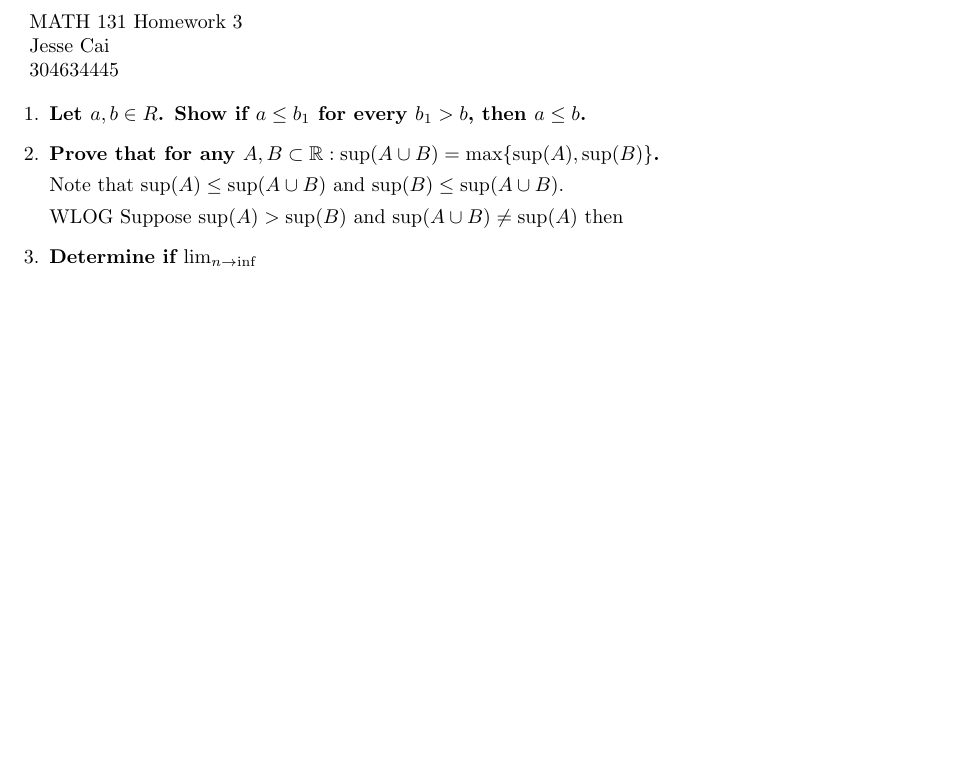
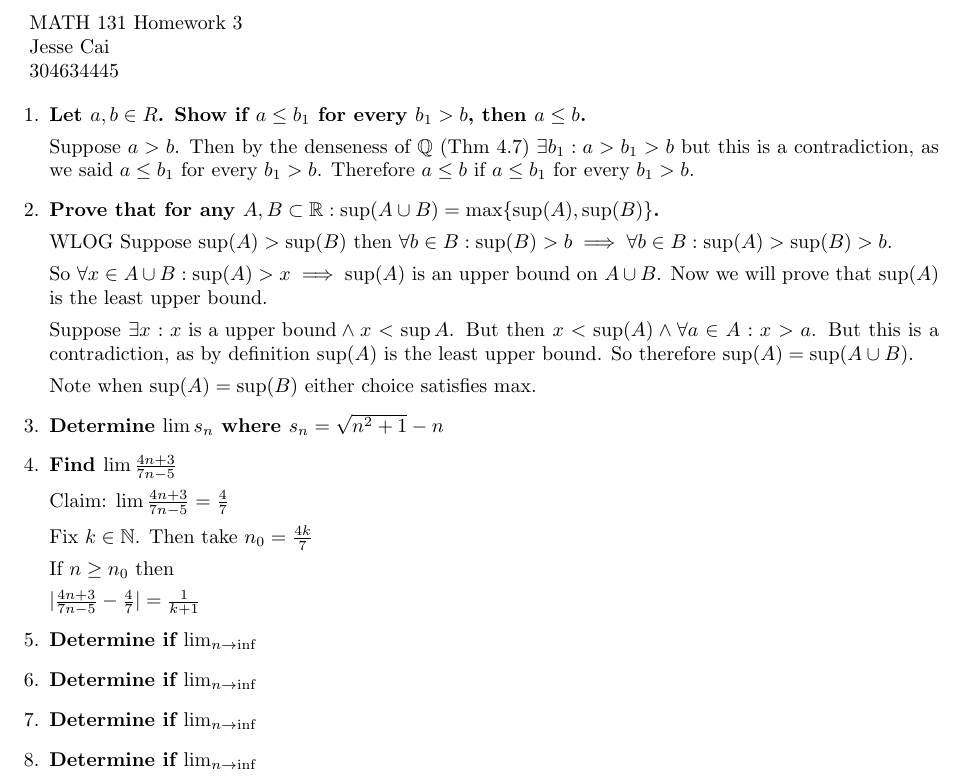
Before and after one commit to jcaip/MATH131, a LaTeX problem sheet (hw3.tex): part of the page, cut so that both start at the same text, the shorter picture padded with empty space. The pictures show the PDF file hw3.pdf that the author committed with the source.

Commit message:
some progress on hw3

```diff
--- a/hw3.tex
+++ b/hw3.tex
@@ -22,9 +21,29 @@ Jesse Cai
 
 \begin{enumerate}
     \item \textbf{Let $a, b \in R$. Show if $a \leq b_1$ for every $b_1 > b$, then $a \leq b$.}
+
+        Suppose $a > b$. Then by the denseness of $\Q$ (Thm 4.7) $\exists b_1 : a > b_1> b$ but this is a contradiction, as we said $a \leq b_1$ for every $b_1 > b$. Therefore $ a \leq b$ if $a \leq b_1$ for every $b_1 > b$.
+
     \item \textbf{Prove that for any $A,B \subset \R: \sup(A\cup B) = \max \{\sup(A), \sup(B)\}$.}
 
-        Note that $\sup(A) \leq \sup(A\cup B) $ and $\sup(B) \leq \sup(A\cup B)$.
+        WLOG Suppose $\sup(A) > \sup(B)$ then $\forall b \in B: \sup(B) > b \implies \forall b \in B: \sup(A) > \sup(B) > b$.
 
-        WLOG Suppose $\sup(A) > \sup(B)$ and $\sup(A\cup B) \neq \sup(A)$ then
+        So $\forall x \in A\cup B: \sup(A) > x \implies \sup(A)$ is an upper bound on $A \cup B$. Now we will prove that $\sup(A)$ is the least upper bound.
 
+        Suppose $\exists x : x \text{ is a upper bound} \land x < \sup A$. But then $x < \sup(A) \land \forall a \in A: x > a$. But this is a contradiction, as by definition $\sup(A)$ is the least upper bound. So therefore $\sup(A) = \sup (A\cup B)$.
+
+        Note when $\sup(A) = \sup(B)$ either choice satisfies max.
+
+    \item \textbf{Determine $\lim s_n$ where $s_n = \sqrt{n^2 +1} -n $ }
+
+    \item \textbf{Determine $\lim s_n$ where $s_n = \sqrt{n^2 +1} -n $ }
+
+    \item \textbf{Find $\lim \frac{4n+3}{7n-5}$ }
+
+        Claim: $\lim \frac{4n+3}{7n-5} = \frac{4}{7}$
+
+        Fix $k \in \N$. Then take $n_0 = \max (5, \frac{1}{k})$
+
+        If $n \geq n_0$ then \frac{} -  \geq
+
+        $ \lvert \frac{4n+3}{7n-5}- \frac{4}{7} \rvert = \frac{1}{k+1}$
```
Also changed, not shown: hw3.pdf, hw3.tex (5 more changed lines).
